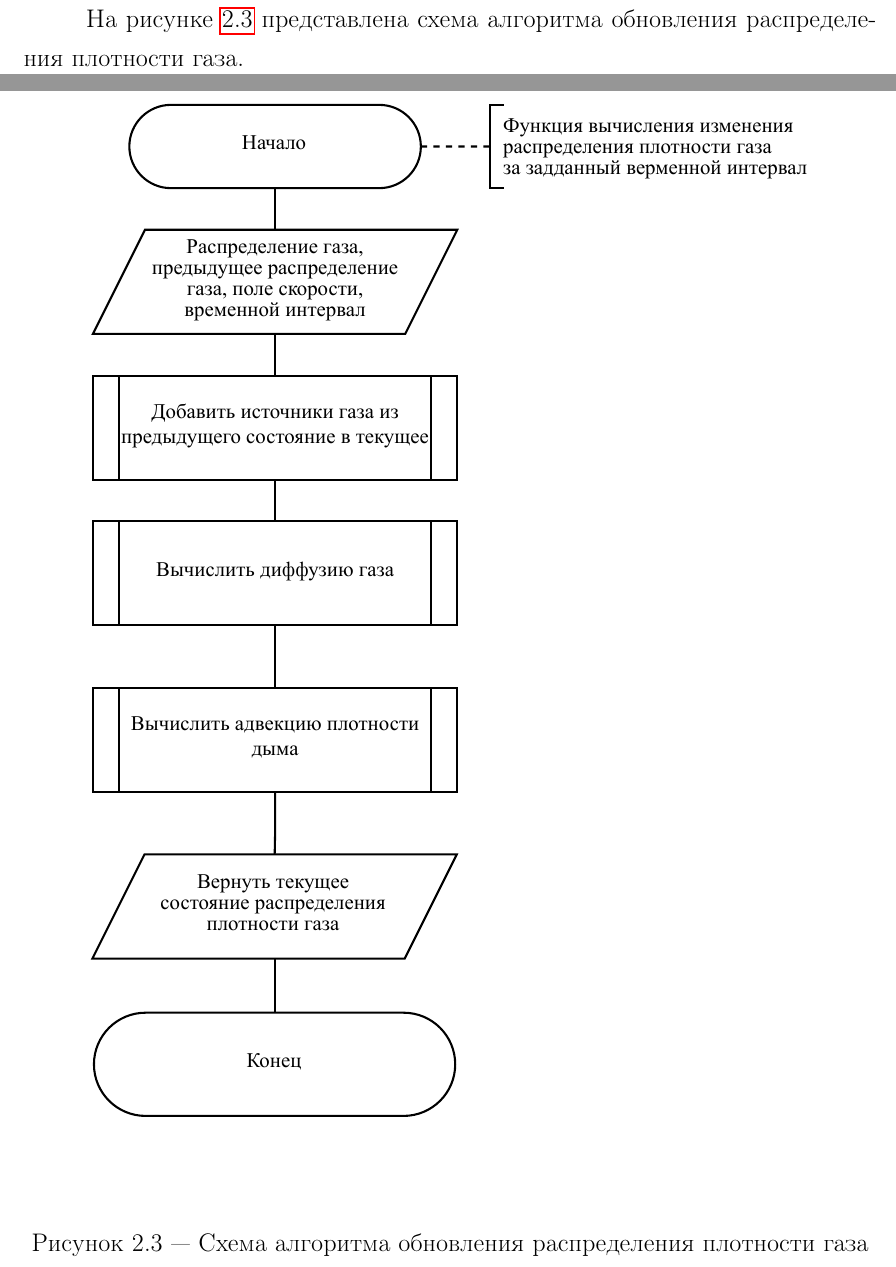
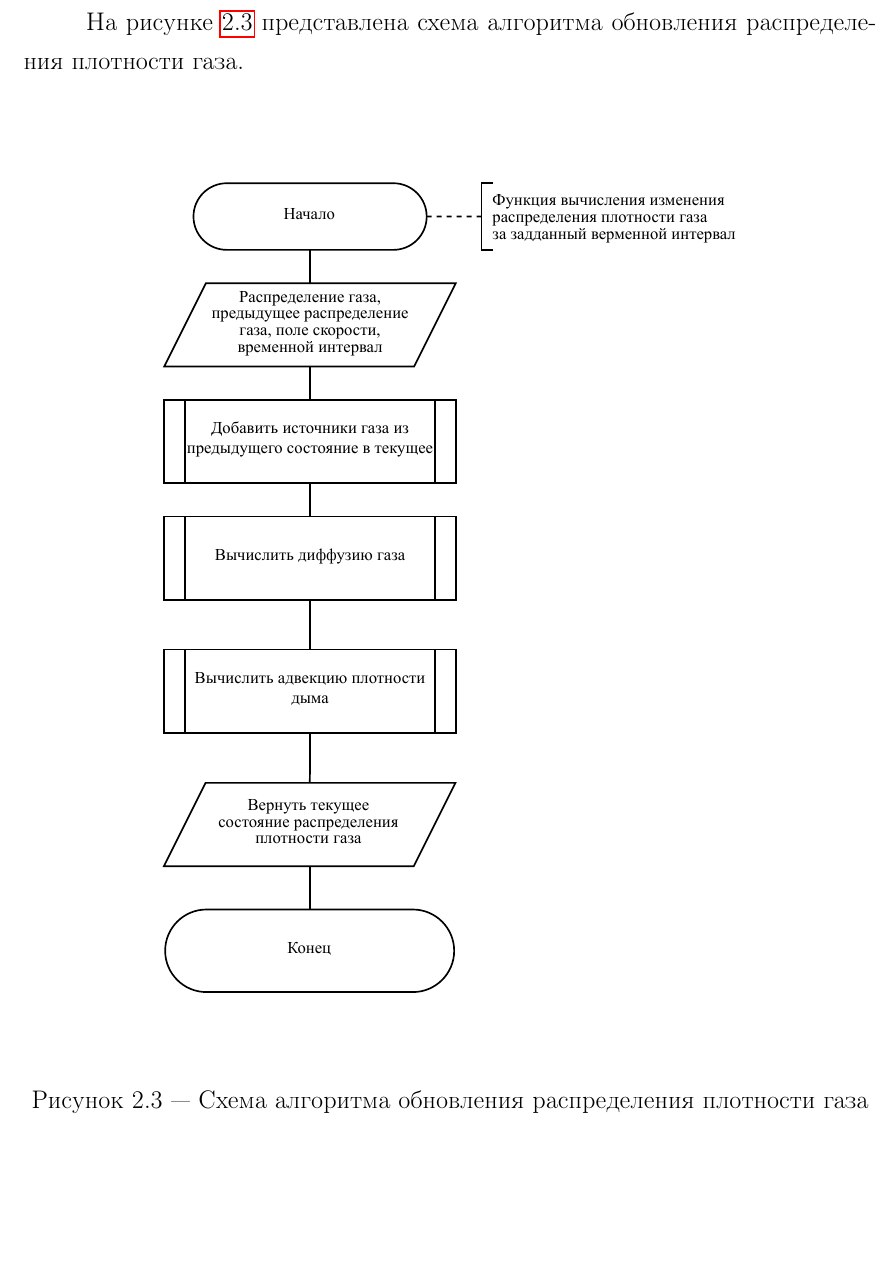
Before and after one commit to PajiloyLis/BMSTU-CG-CP, a LaTeX document (report/report.tex, which reads report/20-design.tex): two parts of pages 16 and 17 of 21 before the commit and part of page 16 of 20 after it, the two joined at a grey line, cut so that both start at the same text, the shorter picture padded with empty space. Compiled offline with pdfLaTeX.

Commit message:
auto commit

```diff
--- a/report/20-design.tex
+++ b/report/20-design.tex
@@ -28,7 +28,7 @@
 
 \begin{figure}[H]
 	\centering
-	\includegraphics[width=1.0\textwidth, page=1]{assets/img/dens_step.pdf}
+	\includegraphics[width=0.8\textwidth, page=1]{assets/img/dens_step.pdf}
 	\caption{Схема алгоритма обновления распределения плотности газа}
 	\label{fig:dens_step}
 \end{figure}
```
Also changed, not shown: report/assets/img/velocity_step.pdf, report/report.pdf, report/20-design.tex (2 more changed lines), 2 other files.
